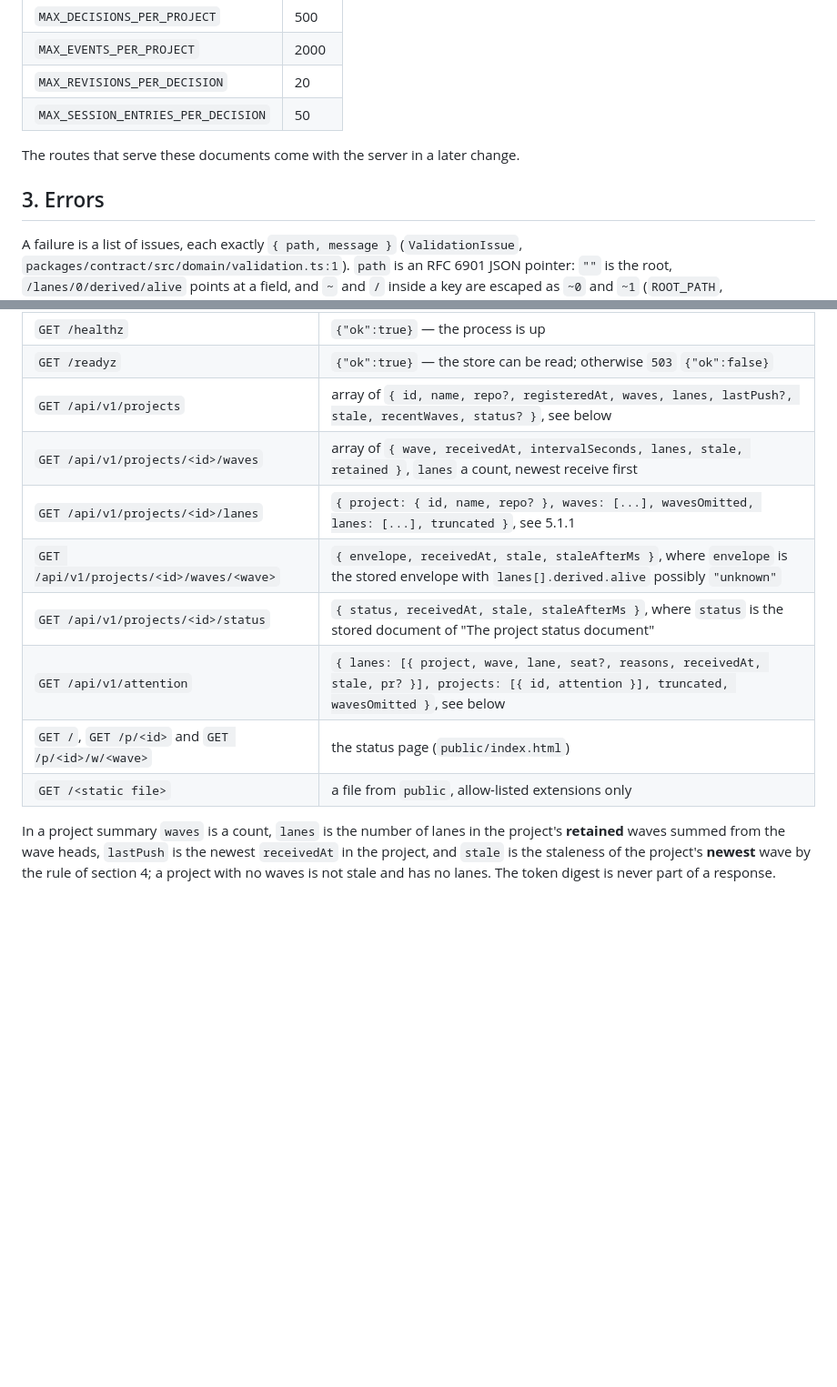
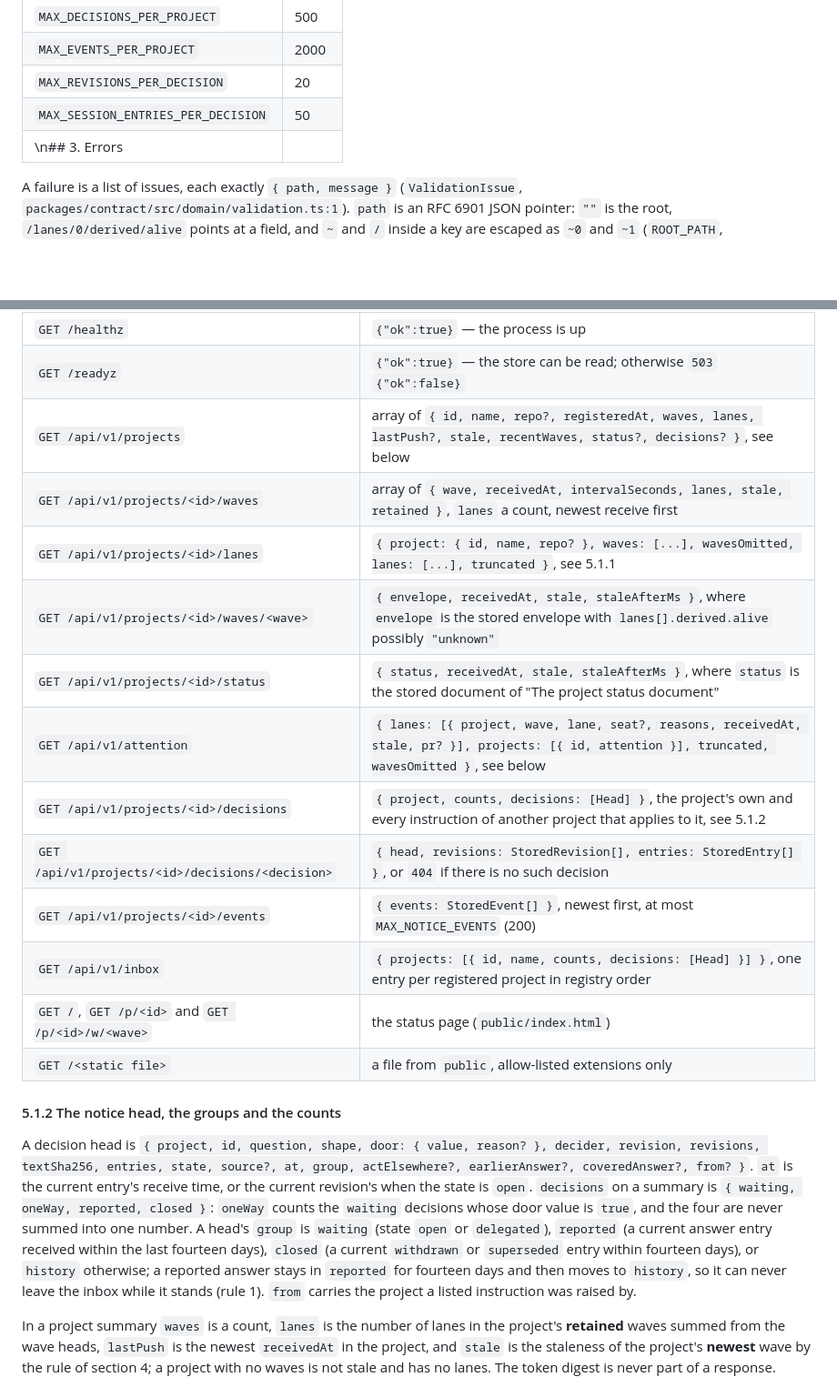
Before and after one commit to martinkrakowski/waves, a Markdown page: docs/waves-v1.md, 2 parts joined by grey strips. Shown at 91% size. Rendered like a GitHub page; blank space fills up the shorter version.

Commit message:
docs(waves-v1): the notice write and read routes
Adds the three write routes and the four read routes to the 5.x tables, a
5.1.2 subsection on the head, groups and counts, and notes the decision
counts on the project summary. Removes the 'routes come later' note.

```diff
--- a/docs/waves-v1.md
+++ b/docs/waves-v1.md
@@ -569,10 +569,7 @@ These constants are exported so the server and client read the same numbers
 | `MAX_EVENTS_PER_PROJECT`           | 2000  |
 | `MAX_REVISIONS_PER_DECISION`       | 20    |
 | `MAX_SESSION_ENTRIES_PER_DECISION` | 50    |
-
-The routes that serve these documents come with the server in a later change.
-
-## 3. Errors
+| \n## 3. Errors                     |
 
 A failure is a list of issues, each exactly `{ path, message }`
 (`ValidationIssue`, `packages/contract/src/domain/validation.ts:1`). `path` is
@@ -669,14 +666,22 @@ unauthenticated request to the lanes route with a bad query is a `401` and a
 | ------------------------------------------------- | ------------------------------------------------------------------------------------------------------------------------------------------------- |
 | `GET /healthz`                                    | `{"ok":true}` — the process is up                                                                                                                 |
 | `GET /readyz`                                     | `{"ok":true}` — the store can be read; otherwise `503` `{"ok":false}`                                                                             |
-| `GET /api/v1/projects`                            | array of `{ id, name, repo?, registeredAt, waves, lanes, lastPush?, stale, recentWaves, status? }`, see below                                     |
+| `GET /api/v1/projects`                            | array of `{ id, name, repo?, registeredAt, waves, lanes, lastPush?, stale, recentWaves, status?, decisions? }`, see below                         |
 | `GET /api/v1/projects/<id>/waves`                 | array of `{ wave, receivedAt, intervalSeconds, lanes, stale, retained }`, `lanes` a count, newest receive first                                   |
 | `GET /api/v1/projects/<id>/lanes`                 | `{ project: { id, name, repo? }, waves: [...], wavesOmitted, lanes: [...], truncated }`, see 5.1.1                                                |
 | `GET /api/v1/projects/<id>/waves/<wave>`          | `{ envelope, receivedAt, stale, staleAfterMs }`, where `envelope` is the stored envelope with `lanes[].derived.alive` possibly `"unknown"`        |
 | `GET /api/v1/projects/<id>/status`                | `{ status, receivedAt, stale, staleAfterMs }`, where `status` is the stored document of "The project status document"                             |
 | `GET /api/v1/attention`                           | `{ lanes: [{ project, wave, lane, seat?, reasons, receivedAt, stale, pr? }], projects: [{ id, attention }], truncated, wavesOmitted }`, see below |
+| `GET /api/v1/projects/<id>/decisions`             | `{ project, counts, decisions: [Head] }`, the project's own and every instruction of another project that applies to it, see 5.1.2                |
+| `GET /api/v1/projects/<id>/decisions/<decision>`  | `{ head, revisions: StoredRevision[], entries: StoredEntry[] }`, or `404` if there is no such decision                                            |
+| `GET /api/v1/projects/<id>/events`                | `{ events: StoredEvent[] }`, newest first, at most `MAX_NOTICE_EVENTS` (200)                                                                      |
+| `GET /api/v1/inbox`                               | `{ projects: [{ id, name, counts, decisions: [Head] }] }`, one entry per registered project in registry order                                     |
 | `GET /`, `GET /p/<id>` and `GET /p/<id>/w/<wave>` | the status page (`public/index.html`)                                                                                                             |
 | `GET /<static file>`                              | a file from `public`, allow-listed extensions only                                                                                                |
+
+#### 5.1.2 The notice head, the groups and the counts
+
+A decision head is `{ project, id, question, shape, door: { value, reason? }, decider, revision, revisions, textSha256, entries, state, source?, at, group, actElsewhere?, earlierAnswer?, coveredAnswer?, from? }`. `at` is the current entry's receive time, or the current revision's when the state is `open`. `decisions` on a summary is `{ waiting, oneWay, reported, closed }`: `oneWay` counts the `waiting` decisions whose door value is `true`, and the four are never summed into one number. A head's `group` is `waiting` (state `open` or `delegated`), `reported` (a current answer entry received within the last fourteen days), `closed` (a current `withdrawn` or `superseded` entry within fourteen days), or `history` otherwise; a reported answer stays in `reported` for fourteen days and then moves to `history`, so it can never leave the inbox while it stands (rule 1). `from` carries the project a listed instruction was raised by.
 
 In a project summary `waves` is a count, `lanes` is the number of lanes in the
 project's **retained** waves summed from the wave heads, `lastPush` is the newest
```
Also changed, not shown: other parts of docs/waves-v1.md (+10 -7 lines).
